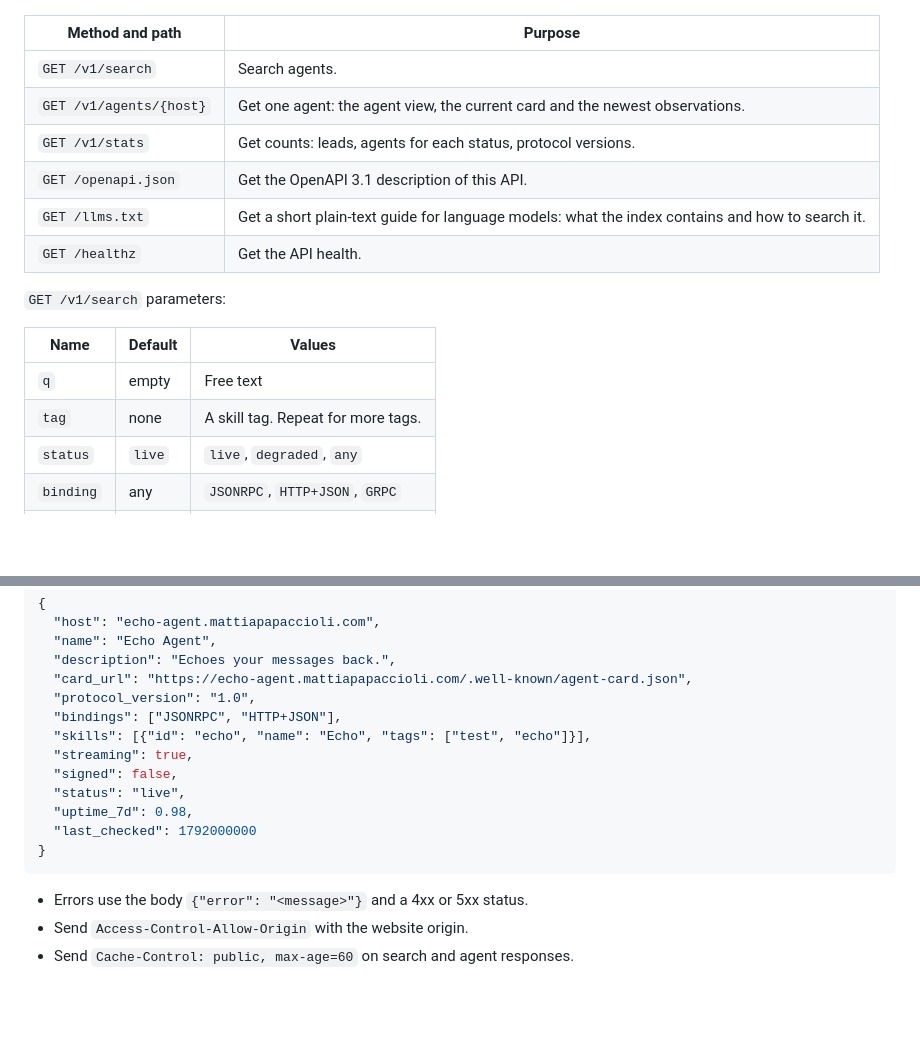
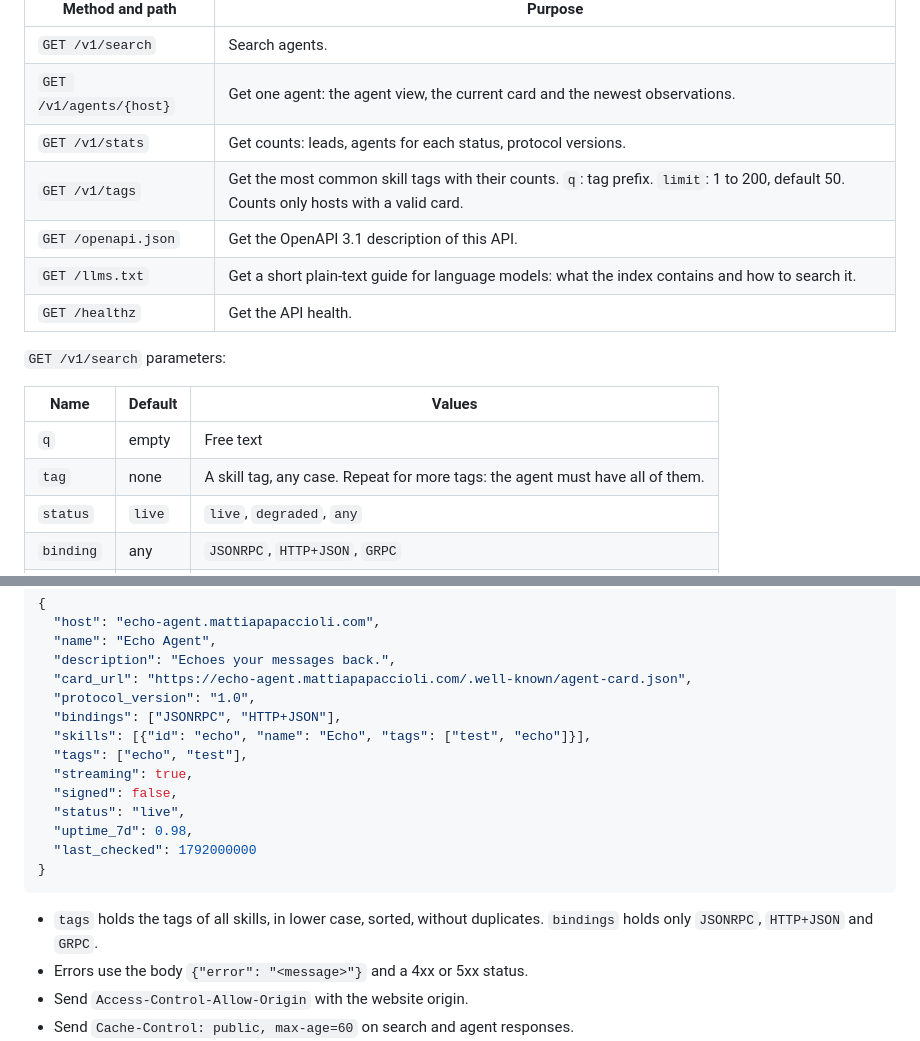
Before and after one commit to sbOogway/openagentindex, a Markdown page: spec.md, 2 parts joined by grey strips. Drawn GitHub-style; blank space fills up the shorter version.

Commit message:
docs(spec): describe the tag filter and GET /v1/tags
Co-Authored-By: Claude Opus 5.5 <noreply@anthropic.com>

````diff
--- a/spec.md
+++ b/spec.md
@@ -445,6 +445,7 @@ All responses are JSON. The base path is `/v1`.
 | `GET /v1/search` | Search agents. |
 | `GET /v1/agents/{host}` | Get one agent: the agent view, the current card and the newest observations. |
 | `GET /v1/stats` | Get counts: leads, agents for each status, protocol versions. |
+| `GET /v1/tags` | Get the most common skill tags with their counts. `q`: tag prefix. `limit`: 1 to 200, default 50. Counts only hosts with a valid card. |
 | `GET /openapi.json` | Get the OpenAPI 3.1 description of this API. |
 | `GET /llms.txt` | Get a short plain-text guide for language models: what the index contains and how to search it. |
 | `GET /healthz` | Get the API health. |
@@ -454,7 +455,7 @@ All responses are JSON. The base path is `/v1`.
 | Name | Default | Values |
 |---|---|---|
 | `q` | empty | Free text |
-| `tag` | none | A skill tag. Repeat for more tags. |
+| `tag` | none | A skill tag, any case. Repeat for more tags: the agent must have all of them. |
 | `status` | `live` | `live`, `degraded`, `any` |
 | `binding` | any | `JSONRPC`, `HTTP+JSON`, `GRPC` |
 | `version` | any | `1.0`, `0.3` |
@@ -472,6 +473,7 @@ Search result item:
   "protocol_version": "1.0",
   "bindings": ["JSONRPC", "HTTP+JSON"],
   "skills": [{"id": "echo", "name": "Echo", "tags": ["test", "echo"]}],
+  "tags": ["echo", "test"],
   "streaming": true,
   "signed": false,
   "status": "live",
@@ -480,6 +482,7 @@ Search result item:
 }
 ```
 
+- `tags` holds the tags of all skills, in lower case, sorted, without duplicates. `bindings` holds only `JSONRPC`, `HTTP+JSON` and `GRPC`.
 - Errors use the body `{"error": "<message>"}` and a 4xx or 5xx status.
 - Send `Access-Control-Allow-Origin` with the website origin.
 - Send `Cache-Control: public, max-age=60` on search and agent responses.
````
